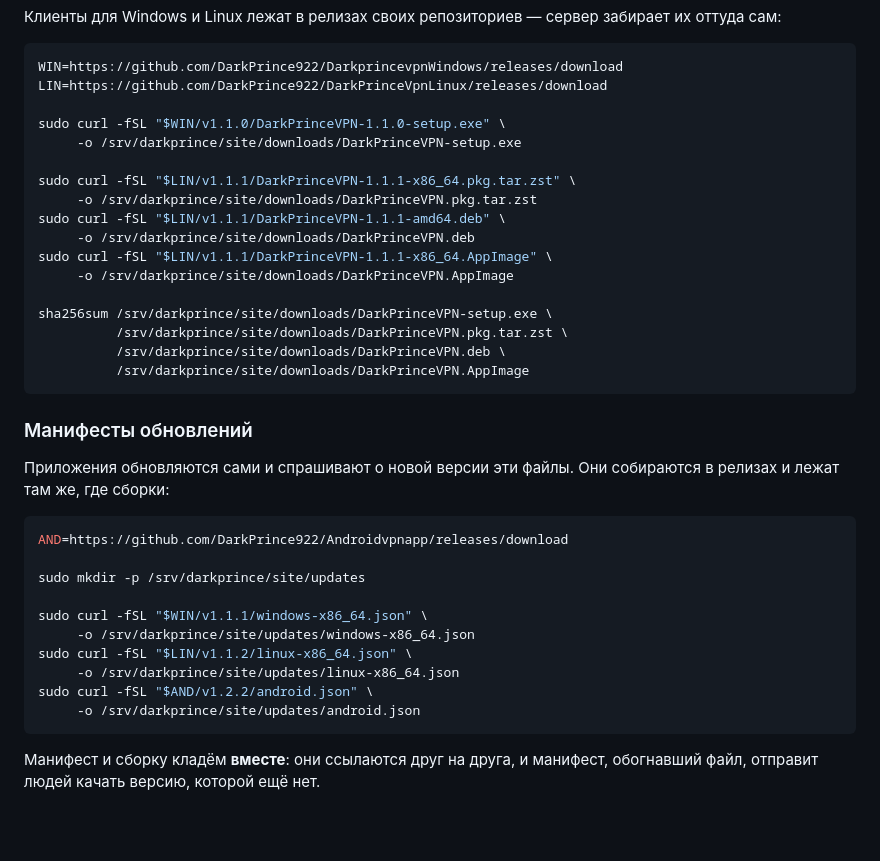
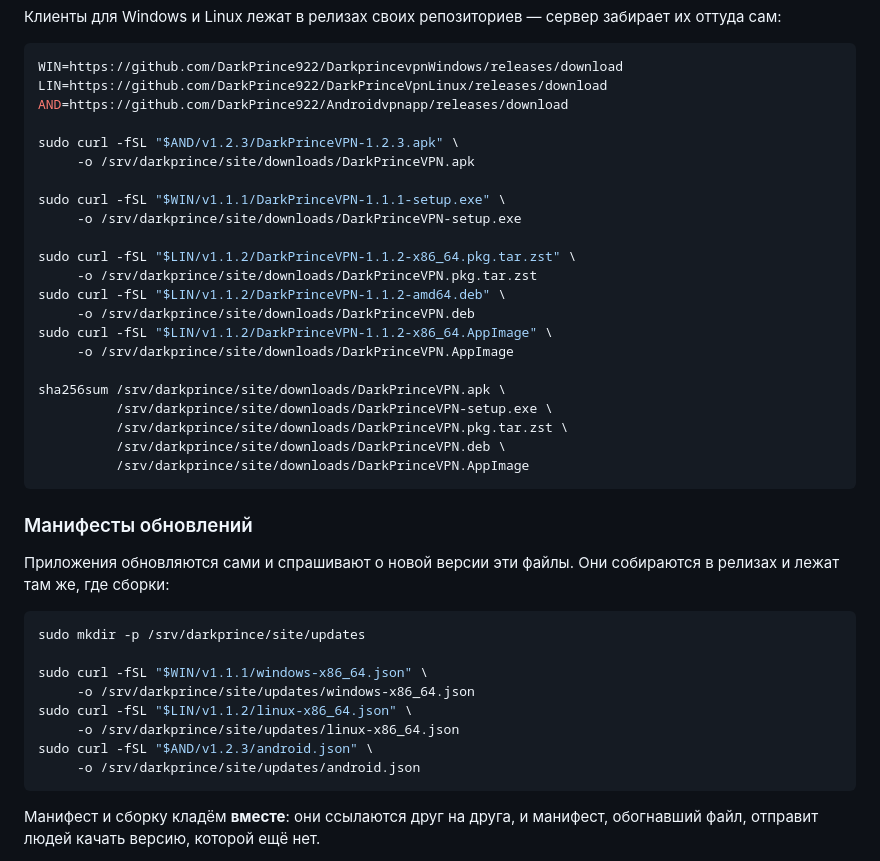
Before and after one commit to DarkPrince922/DarkPrinceVpnSite, a Markdown page: README.md, the part around the change. Rendered like a GitHub page; blank space fills up the shorter version.

Commit message:
Обновить команды выкладки актуальных релизов

````diff
--- a/README.md
+++ b/README.md
@@ -93,18 +93,23 @@ sudo cp DarkPrinceVPN.AppImage     /srv/darkprince/site/downloads/
 ```bash
 WIN=https://github.com/DarkPrince922/DarkprincevpnWindows/releases/download
 LIN=https://github.com/DarkPrince922/DarkPrinceVpnLinux/releases/download
+AND=https://github.com/DarkPrince922/Androidvpnapp/releases/download
 
-sudo curl -fSL "$WIN/v1.1.0/DarkPrinceVPN-1.1.0-setup.exe" \
+sudo curl -fSL "$AND/v1.2.3/DarkPrinceVPN-1.2.3.apk" \
+     -o /srv/darkprince/site/downloads/DarkPrinceVPN.apk
+
+sudo curl -fSL "$WIN/v1.1.1/DarkPrinceVPN-1.1.1-setup.exe" \
      -o /srv/darkprince/site/downloads/DarkPrinceVPN-setup.exe
 
-sudo curl -fSL "$LIN/v1.1.1/DarkPrinceVPN-1.1.1-x86_64.pkg.tar.zst" \
+sudo curl -fSL "$LIN/v1.1.2/DarkPrinceVPN-1.1.2-x86_64.pkg.tar.zst" \
      -o /srv/darkprince/site/downloads/DarkPrinceVPN.pkg.tar.zst
-sudo curl -fSL "$LIN/v1.1.1/DarkPrinceVPN-1.1.1-amd64.deb" \
+sudo curl -fSL "$LIN/v1.1.2/DarkPrinceVPN-1.1.2-amd64.deb" \
      -o /srv/darkprince/site/downloads/DarkPrinceVPN.deb
-sudo curl -fSL "$LIN/v1.1.1/DarkPrinceVPN-1.1.1-x86_64.AppImage" \
+sudo curl -fSL "$LIN/v1.1.2/DarkPrinceVPN-1.1.2-x86_64.AppImage" \
      -o /srv/darkprince/site/downloads/DarkPrinceVPN.AppImage
 
-sha256sum /srv/darkprince/site/downloads/DarkPrinceVPN-setup.exe \
+sha256sum /srv/darkprince/site/downloads/DarkPrinceVPN.apk \
+          /srv/darkprince/site/downloads/DarkPrinceVPN-setup.exe \
           /srv/darkprince/site/downloads/DarkPrinceVPN.pkg.tar.zst \
           /srv/darkprince/site/downloads/DarkPrinceVPN.deb \
           /srv/darkprince/site/downloads/DarkPrinceVPN.AppImage
@@ -116,15 +121,13 @@ sha256sum /srv/darkprince/site/downloads/DarkPrinceVPN-setup.exe \
 собираются в релизах и лежат там же, где сборки:
 
 ```bash
-AND=https://github.com/DarkPrince922/Androidvpnapp/releases/download
-
 sudo mkdir -p /srv/darkprince/site/updates
 
 sudo curl -fSL "$WIN/v1.1.1/windows-x86_64.json" \
      -o /srv/darkprince/site/updates/windows-x86_64.json
 sudo curl -fSL "$LIN/v1.1.2/linux-x86_64.json" \
      -o /srv/darkprince/site/updates/linux-x86_64.json
-sudo curl -fSL "$AND/v1.2.2/android.json" \
+sudo curl -fSL "$AND/v1.2.3/android.json" \
      -o /srv/darkprince/site/updates/android.json
 ```
 
````
